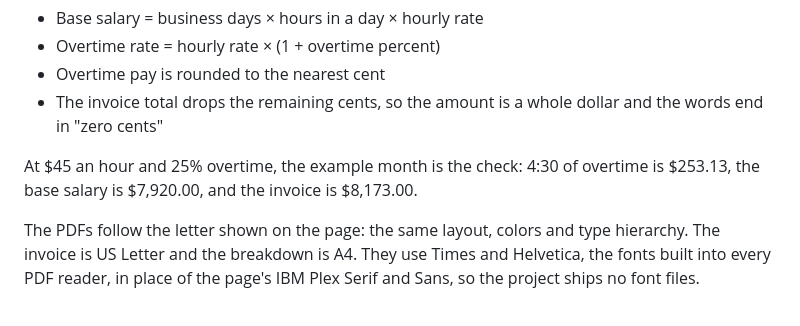
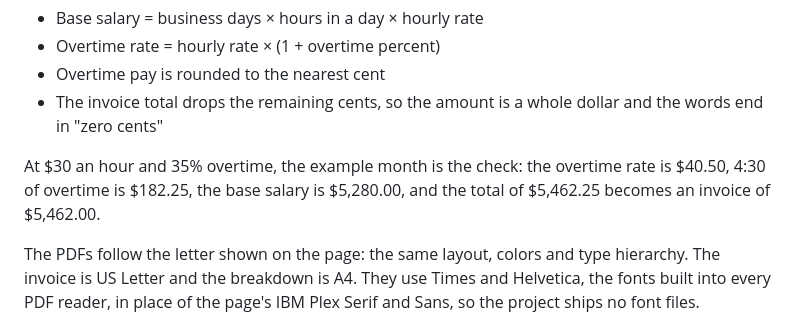
Before and after one commit to lucas-simao/overtime-invoices, a Markdown page: README.md, the part around one of its changes. Drawn GitHub-style.

```diff
--- a/README.md
+++ b/README.md
@@ -114,7 +114,7 @@ The business days are the days in the month that fall on the profile's **work da
 - Overtime pay is rounded to the nearest cent
 - The invoice total drops the remaining cents, so the amount is a whole dollar and the words end in "zero cents"
 
-At $45 an hour and 25% overtime, the example month is the check: 4:30 of overtime is $253.13, the base salary is $7,920.00, and the invoice is $8,173.00.
+At $30 an hour and 35% overtime, the example month is the check: the overtime rate is $40.50, 4:30 of overtime is $182.25, the base salary is $5,280.00, and the total of $5,462.25 becomes an invoice of $5,462.00.
 
 The PDFs follow the letter shown on the page: the same layout, colors and type hierarchy. The invoice is US Letter and the breakdown is A4. They use Times and Helvetica, the fonts built into every PDF reader, in place of the page's IBM Plex Serif and Sans, so the project ships no font files.
 
```
Also changed, not shown: other parts of README.md (+3 -3 lines), docs/documents.png, public/og.png, 6 other files.
